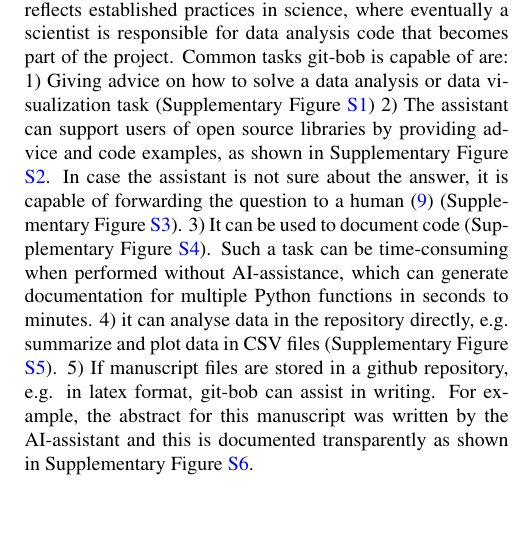
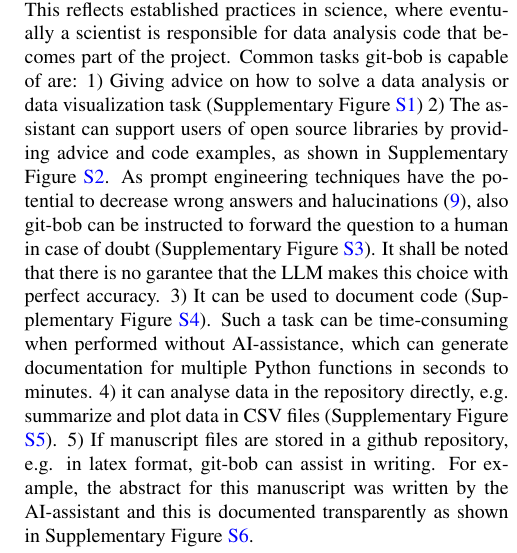
Before and after one commit to haesleinhuepf/git-bob-manuscript, a LaTeX document (git-bob-manuscript.tex): part of one column of page 2 of 8, cut so that both start at the same text, the shorter picture padded with empty space. Compiled offline with pdfLaTeX.

Commit message:
Rephrase when the LLM tags users in case of doubt

```diff
--- a/git-bob-manuscript.tex
+++ b/git-bob-manuscript.tex
@@ -67,7 +67,7 @@ Generative artificial intelligence (AI) and Large Language Models (LLMs) in part
 
 \section*{Features and limitations}
 
-A schematic workflow involving git-bob is drawn in Figure \ref{fig:example_interaction}: a domain expert opens an issue, a kind of discussion thread, on a repository on github.com, where git-bob is installed. A repository member can then add more information to the request and trigger git-bob to answer by writing a command such as ``git-bob comment''. If externals try so, an automatic response will inform them that only repository members are allowed to trigger git-bob because running git-bob may cause costs for repository owners. Once triggered, git-bob will use an LLM to respond to the question, potentially including a code snippet and resulting plots or images. Users and the AI-assistant can then discuss back and forth until some potential solution is reached. This way, good-scientific-practice can be maintained by involving not just domain experts but also data analysis experts in the discussion. Optionally, git-bob can then be asked to implement the solution and send a GitHub pull-request, another kind of discussion thread, but accompanied by file modifications to the repository, e.g. including a Jupyter Notebook containing the previously discussed code solution to a given issue. A human would need to review this pull-request and merge it into the code base of the repository. Git-bob also has the capability to review pull-requests originating from humans, but it is not allowed to merge them. This reflects established practices in science, where eventually a scientist is responsible for data analysis code that becomes part of the project. Common tasks git-bob is capable of are: 1) Giving advice on how to solve a data analysis or data visualization task (Supplementary Figure \ref{fig:examplepairplot}) 2) The assistant can support users of open source libraries by providing advice and code examples, as shown in Supplementary Figure \ref{fig:examplesupportingusers}. In case the assistant is not sure about the answer, it is capable of forwarding the question to a human \cite{yin2023largelanguagemodelsknow} (Supplementary Figure \ref{fig:examplesupportingusers2}). 3) It can be used to document code (Supplementary Figure \ref{fig:example_add_documentation}). Such a task can be time-consuming when performed without AI-assistance, which can generate documentation for multiple Python functions in seconds to minutes. 4) it can analyse data in the repository directly, e.g. summarize and plot data in CSV files (Supplementary Figure \ref{fig:exampleplotting}). 5) If manuscript files are stored in a github repository, e.g. in latex format, git-bob can assist in writing. For example, the abstract for this manuscript was written by the AI-assistant and this is documented transparently as shown in Supplementary Figure \ref{fig:xample_abstract_generation}.
+A schematic workflow involving git-bob is drawn in Figure \ref{fig:example_interaction}: a domain expert opens an issue, a kind of discussion thread, on a repository on github.com, where git-bob is installed. A repository member can then add more information to the request and trigger git-bob to answer by writing a command such as ``git-bob comment''. If externals try so, an automatic response will inform them that only repository members are allowed to trigger git-bob because running git-bob may cause costs for repository owners. Once triggered, git-bob will use an LLM to respond to the question, potentially including a code snippet and resulting plots or images. Users and the AI-assistant can then discuss back and forth until some potential solution is reached. This way, good-scientific-practice can be maintained by involving not just domain experts but also data analysis experts in the discussion. Optionally, git-bob can then be asked to implement the solution and send a GitHub pull-request, another kind of discussion thread, but accompanied by file modifications to the repository, e.g. including a Jupyter Notebook containing the previously discussed code solution to a given issue. A human would need to review this pull-request and merge it into the code base of the repository. Git-bob also has the capability to review pull-requests originating from humans, but it is not allowed to merge them. This reflects established practices in science, where eventually a scientist is responsible for data analysis code that becomes part of the project. Common tasks git-bob is capable of are: 1) Giving advice on how to solve a data analysis or data visualization task (Supplementary Figure \ref{fig:examplepairplot}) 2) The assistant can support users of open source libraries by providing advice and code examples, as shown in Supplementary Figure \ref{fig:examplesupportingusers}. As prompt engineering techniques have the potential to decrease wrong answers and halucinations \cite{yin2023largelanguagemodelsknow}, also git-bob can be instructed to forward the question to a human in case of doubt (Supplementary Figure \ref{fig:examplesupportingusers2}). It shall be noted that there is no garantee that the LLM makes this choice with perfect accuracy. 3) It can be used to document code (Supplementary Figure \ref{fig:example_add_documentation}). Such a task can be time-consuming when performed without AI-assistance, which can generate documentation for multiple Python functions in seconds to minutes. 4) it can analyse data in the repository directly, e.g. summarize and plot data in CSV files (Supplementary Figure \ref{fig:exampleplotting}). 5) If manuscript files are stored in a github repository, e.g. in latex format, git-bob can assist in writing. For example, the abstract for this manuscript was written by the AI-assistant and this is documented transparently as shown in Supplementary Figure \ref{fig:xample_abstract_generation}.
 
 A highlight of git-bob is that a local installation is not required. Git-bob is implemented as GitHub workflow or Gitlab pipeline, which can be installed by uploading a configuration file to a repository and setting access rights. It is compatible and was tested with the commercial LLMs OpenAI's GPT4-omni, Anthropic's Claude 3.5 Sonnet, Google Gemini 1.5 Pro 002, and freely available models hosted on Github Models Marketplace. Git-bob reports which model was used in all of its messages, as good scientific practice suggests. Obviously, the communication with the selected LLM is transmitted to the service provider, including source code files from the repository and images provided with the github issue. Hence, users are recommended to not submit any personal or sensitive information. When writing data analysis code, git-bob is intrinsically limited by the capabilities of the used LLM. For example, it has been shown that state-of-the-art (SOTA) LLMs can solve bio-image analysis questions by generating functionally correct code just above $50\%$ of tested cases \cite{benchmark_llm_bia}. This fundamental limitation may disappear when improved LLMs are published. For now, it can be evaded by the humans guiding the AI-assitant in multi-turn interactions towards a workable solution. Further technical limitations arise form prompt-length limitations of the underlying LLMs. When modifying or generating a file, these files must be below specified limits, e.g. GPT4-omni has $128k$ tokens input and $16k$ output tokens as limit (1 token $\approx$ approx. 3/4 words). Also when processing data, limitations of the GitHub IT infrastructure have to be considered: Git-bob executed in public repositories runs on virtual machines with 4 CPU cores, 16 GB of RAM and 14 GB of SSD storage. In private repositories, only 2 CPU cores and 7 GB RAM are available \cite{github_actions_runners_2024}. More capable systems are available on a paid basis. By installing git-bob in an institutional Gitlab server, users can setup freely chosen hardware to run git-bob on.
 
```
